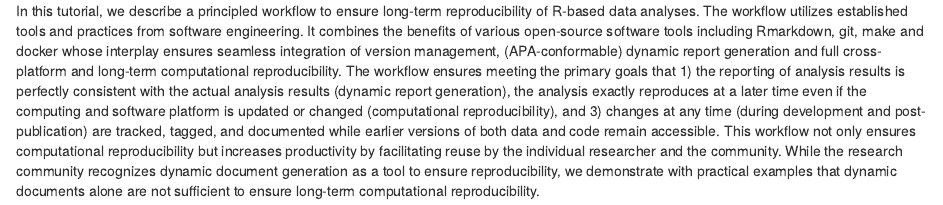
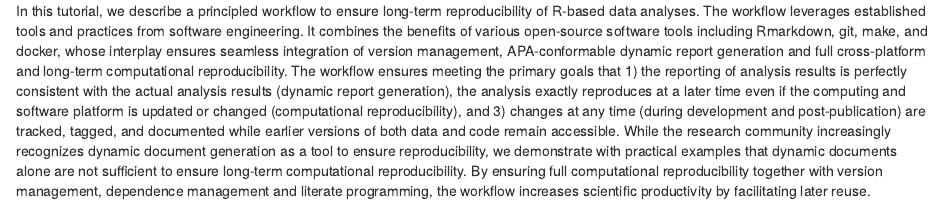
Before and after one commit to aaronpeikert/reproducible-research, an R Markdown document (abstract.Rmd): the page in a window 1100 px wide, from its top. Rendered offline with R 4.5, knitr and Pandoc, with nearby package versions.

Commit message:
minor revision

```diff
--- a/abstract.Rmd
+++ b/abstract.Rmd
@@ -1 +1 @@
-In this tutorial, we describe a principled workflow to ensure long-term reproducibility of R-based data analyses. The workflow utilizes established tools and practices from software engineering. It combines the benefits of various open-source software tools including Rmarkdown, git, make and docker whose interplay ensures seamless integration of version management, (APA-conformable) dynamic report generation and full cross-platform and long-term computational reproducibility. The workflow ensures meeting the primary goals that 1) the reporting of analysis results is perfectly consistent with the actual analysis results (dynamic report generation), the analysis exactly reproduces at a later time even if the computing and software platform is updated or changed (computational reproducibility), and 3) changes at any time (during development and post-publication) are tracked, tagged, and documented while earlier versions of both data and code remain accessible. This workflow not only ensures computational reproducibility but increases productivity by facilitating reuse by the individual researcher and the community. While the research community recognizes dynamic document generation as a tool to ensure reproducibility, we demonstrate with practical examples that dynamic documents alone are not sufficient to ensure long-term computational reproducibility.
+In this tutorial, we describe a principled workflow to ensure long-term reproducibility of R-based data analyses. The workflow leverages established tools and practices from software engineering. It combines the benefits of various open-source software tools including Rmarkdown, git, make, and docker, whose interplay ensures seamless integration of version management, APA-conformable dynamic report generation and full cross-platform and long-term computational reproducibility. The workflow ensures meeting the primary goals that 1) the reporting of analysis results is perfectly consistent with the actual analysis results (dynamic report generation), the analysis exactly reproduces at a later time even if the computing and software platform is updated or changed (computational reproducibility), and 3) changes at any time (during development and post-publication) are tracked, tagged, and documented while earlier versions of both data and code remain accessible.  While the research community increasingly recognizes dynamic document generation as a tool to ensure reproducibility, we demonstrate with practical examples that dynamic documents alone are not sufficient to ensure long-term computational reproducibility. By ensuring full computational reproducibility together with version management, dependence management and literate programming,  the workflow increases scientific productivity by facilitating later reuse.
```
Also changed, not shown: rr-flow.Rmd (+1 -1 lines).
